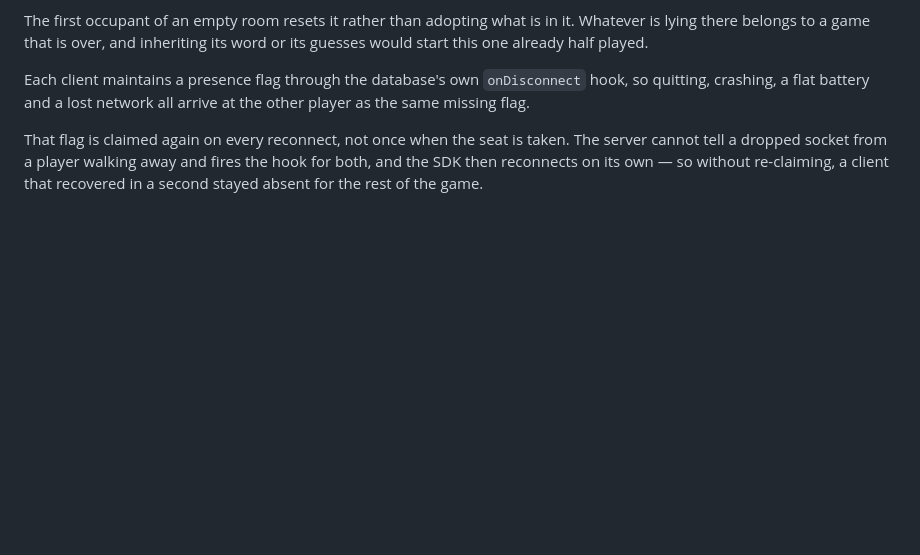
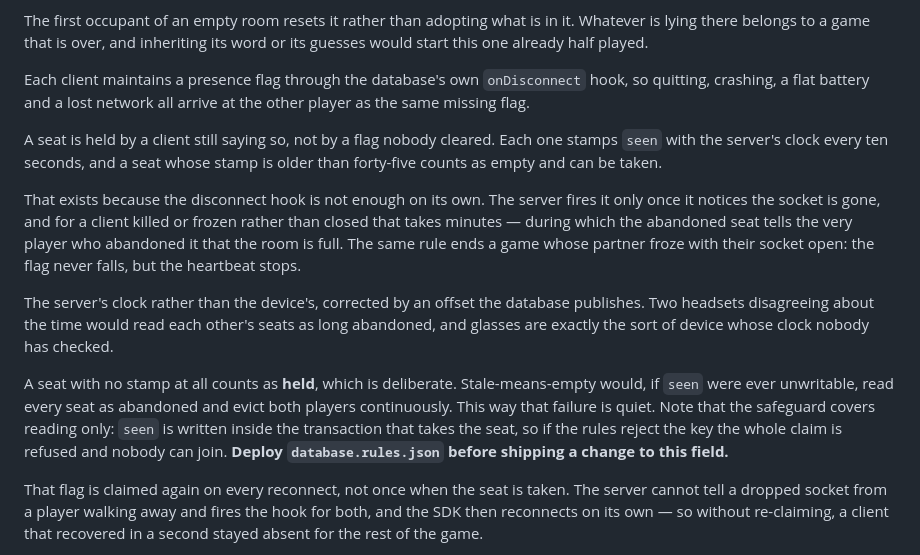
Before and after one commit to brianscout/Hangman, a Markdown page: README.md, the part around the change. GitHub-like rendering; blank space fills up the shorter version.

Commit message:
Write down how a seat is held, and the order a change to it ships in
The heartbeat is the second mechanism guarding the same thing as the disconnect
hook, and the reason for having both is not guessable from the code: the hook is
correct but slow, and slow is indistinguishable from broken to a player being
told the room is full by their own abandoned seat.

Records the deploy order too. `seen` is written inside the transaction that takes
the seat, so rules that reject the key refuse the entire claim rather than just
the field — the safeguard that makes an unstamped seat count as held protects
reading and does nothing for writing.

Co-Authored-By: Claude Opus 5 <noreply@anthropic.com>

```diff
--- a/README.md
+++ b/README.md
@@ -76,6 +76,30 @@ its guesses would start this one already half played.
 Each client maintains a presence flag through the database's own `onDisconnect`
 hook, so quitting, crashing, a flat battery and a lost network all arrive at the
 other player as the same missing flag.
+
+A seat is held by a client still saying so, not by a flag nobody cleared. Each
+one stamps `seen` with the server's clock every ten seconds, and a seat whose
+stamp is older than forty-five counts as empty and can be taken.
+
+That exists because the disconnect hook is not enough on its own. The server
+fires it only once it notices the socket is gone, and for a client killed or
+frozen rather than closed that takes minutes — during which the abandoned seat
+tells the very player who abandoned it that the room is full. The same rule ends
+a game whose partner froze with their socket open: the flag never falls, but the
+heartbeat stops.
+
+The server's clock rather than the device's, corrected by an offset the database
+publishes. Two headsets disagreeing about the time would read each other's seats
+as long abandoned, and glasses are exactly the sort of device whose clock nobody
+has checked.
+
+A seat with no stamp at all counts as **held**, which is deliberate.
+Stale-means-empty would, if `seen` were ever unwritable, read every seat as
+abandoned and evict both players continuously. This way that failure is quiet.
+Note that the safeguard covers reading only: `seen` is written inside the
+transaction that takes the seat, so if the rules reject the key the whole claim
+is refused and nobody can join. **Deploy `database.rules.json` before shipping a
+change to this field.**
 
 That flag is claimed again on every reconnect, not once when the seat is taken.
 The server cannot tell a dropped socket from a player walking away and fires the
```
